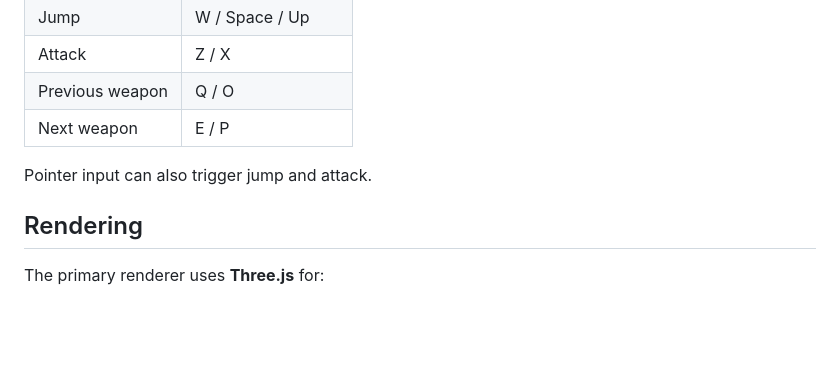
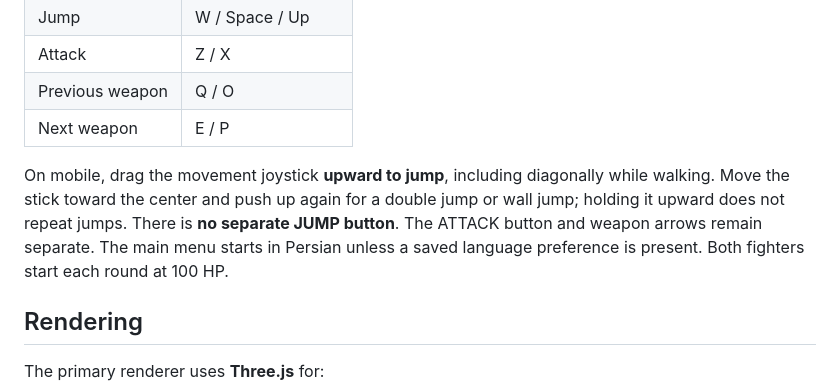
Before and after one commit to abolfazl260/doodlegame, a Markdown page: README.md, the part around the change. GitHub-like rendering; blank space fills up the shorter version.

Commit message:
test(mobile): prove joystick jumps in live physics and document mobile gesture

```diff
--- a/README.md
+++ b/README.md
@@ -109,7 +109,7 @@ The visual weapon system is intentionally detailed while retaining the monochrom
 | Previous weapon | Q / O |
 | Next weapon | E / P |
 
-Pointer input can also trigger jump and attack.
+On mobile, drag the movement joystick **upward to jump**, including diagonally while walking. Move the stick toward the center and push up again for a double jump or wall jump; holding it upward does not repeat jumps. There is **no separate JUMP button**. The ATTACK button and weapon arrows remain separate. The main menu starts in Persian unless a saved language preference is present. Both fighters start each round at 100 HP.
 
 ## Rendering
 
```
